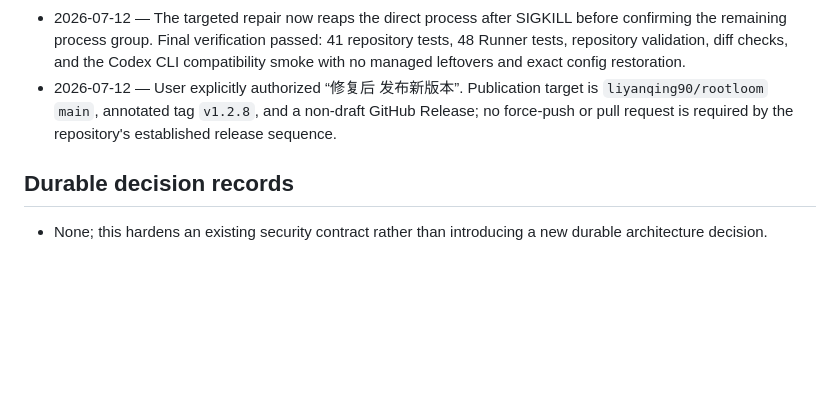
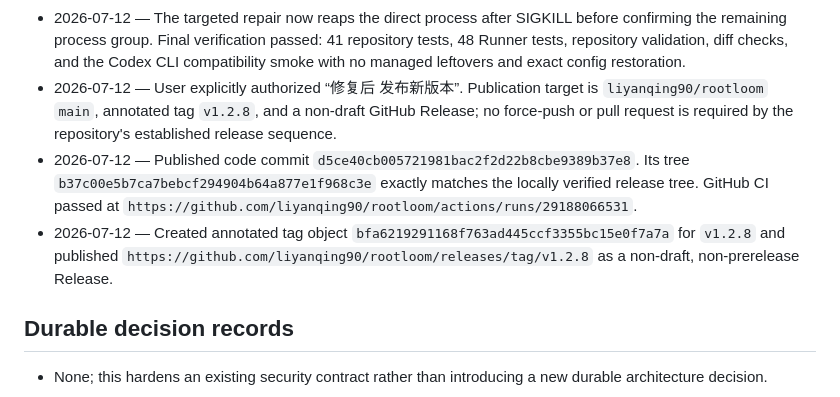
Before and after one commit to liyanqing90/rootloom, a Markdown page: .codex/plans/rootloom-1.2.8-monotonic-protected-state.md, the part around the change. Rendered like a GitHub page; blank space fills up the shorter version.

Commit message:
docs: record v1.2.8 publication

```diff
--- a/.codex/plans/rootloom-1.2.8-monotonic-protected-state.md
+++ b/.codex/plans/rootloom-1.2.8-monotonic-protected-state.md
@@ -106,6 +106,8 @@ Keep every path classified as ignored or sensitive at the run baseline metadata-
 - 2026-07-12 — Pre-release review reproduced a direct timed-out process that ignored SIGTERM being killed but misreported as surviving because the post-SIGKILL group check ran before reaping that process. The release gate was reopened for a targeted repair and regression.
 - 2026-07-12 — The targeted repair now reaps the direct process after SIGKILL before confirming the remaining process group. Final verification passed: 41 repository tests, 48 Runner tests, repository validation, diff checks, and the Codex CLI compatibility smoke with no managed leftovers and exact config restoration.
 - 2026-07-12 — User explicitly authorized “修复后 发布新版本”. Publication target is `liyanqing90/rootloom` `main`, annotated tag `v1.2.8`, and a non-draft GitHub Release; no force-push or pull request is required by the repository's established release sequence.
+- 2026-07-12 — Published code commit `d5ce40cb005721981bac2f2d22b8cbe9389b37e8`. Its tree `b37c00e5b7ca7bebcf294904b64a877e1f968c3e` exactly matches the locally verified release tree. GitHub CI passed at `https://github.com/liyanqing90/rootloom/actions/runs/29188066531`.
+- 2026-07-12 — Created annotated tag object `bfa6219291168f763ad445ccf3355bc15e0f7a7a` for `v1.2.8` and published `https://github.com/liyanqing90/rootloom/releases/tag/v1.2.8` as a non-draft, non-prerelease Release.
 
 ## Durable decision records
 
```
